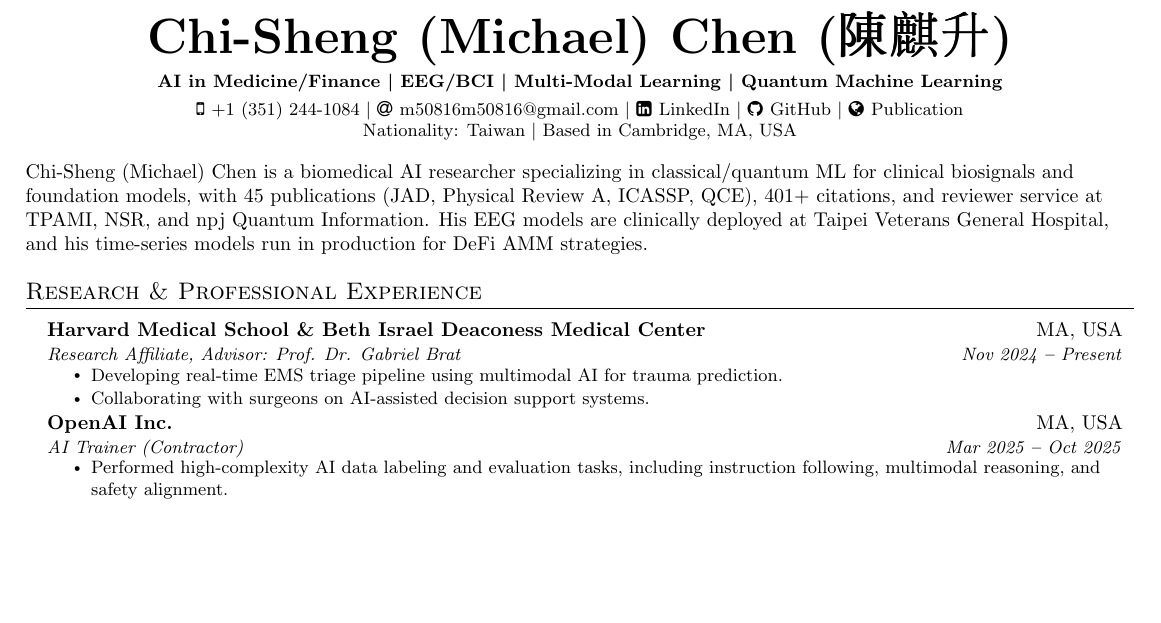
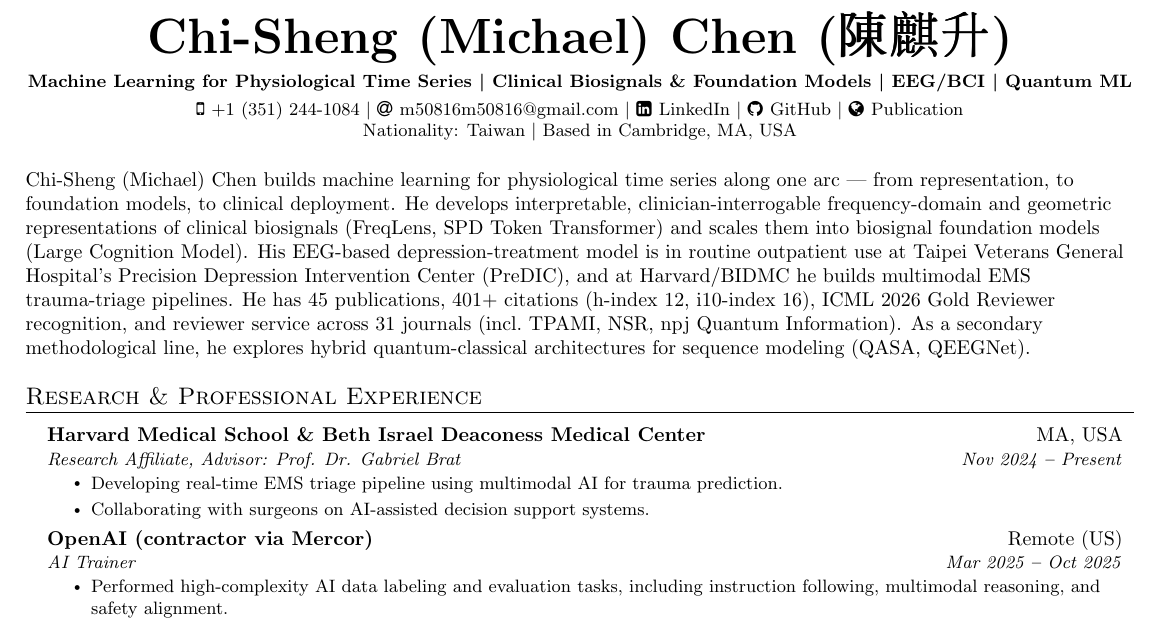
Before and after one commit to ChiShengChen/ChiShengChen.github.io, a LaTeX CV (cv_tex/main.tex): part of page 1 of 3, cut so that both start at the same text, the shorter picture padded with empty space. Compiled offline with pdfLaTeX.

Commit message:
Reposition LaTeX CV to match site: physiological time series spine
- Tagline: ML for Physiological Time Series | Clinical Biosignals & Foundation Models | EEG/BCI | Quantum ML
- Summary rewritten as one arc (representation -> foundation models -> deployment); FreqLens/SPD/LCM foregrounded, quantum marked secondary, DeFi dropped from summary (stays in Omnis experience)
- OpenAI entry: MA,USA -> Remote (US), contractor via Mercor
- Kept role-based publication grouping (standard for CVs); LLM_engineer variant left as-is (industry-targeted)

Co-Authored-By: Claude Opus 4.8 (1M context) <noreply@anthropic.com>

```diff
--- a/cv_tex/main.tex
+++ b/cv_tex/main.tex
@@ -136,7 +136,7 @@
 \begin{center}
     \textbf{\Huge \scshape Chi-Sheng (Michael) Chen (陳麒升)} \\ \vspace{3pt}
     % \small \textbf{AI in Medicine, Time Series, Multi-Modal Learning \textbar \ QML \textbar \  Digital IC Design \textbar \ IoT \textbar \ Blockchain} \\ \vspace{3pt}
-    \small \textbf{AI in Medicine/Finance \textbar \ EEG/BCI \textbar \ Multi-Modal Learning \textbar \ Quantum Machine Learning} \\ \vspace{3pt}
+    \small \textbf{Machine Learning for Physiological Time Series \textbar \ Clinical Biosignals \& Foundation Models \textbar \ EEG/BCI \textbar \ Quantum ML} \\ \vspace{3pt}
     \small
     % \faMobile \hspace{.5pt} \href{tel:886966903173}{+886 966 903173}
     \faMobile \hspace{.5pt} \href{tel:+13512441084}{+1 (351) 244-1084}
@@ -176,7 +176,7 @@
 
 % Chi-Sheng (Michael) Chen is a biomedical AI researcher and entrepreneur specializing in EEG/time-series AI and Quantum Machine Learning, with 15+ peer-reviewed publications (JAD IF=6.5, Physical Review A/B/R, ICASSP, QCE). Beyond academia, he brings diverse industry experience: contributing to RLHF pipelines at OpenAI, co-founding Omnis Labs to build AI-driven DeFi risk management across AMM and perpetual DEX protocols, and directing quantitative trading systems at Bonanza Quant. His research addresses the fundamental challenge of building generalizable AI for non-stationary time-series data, with methods transferable across domains—from brain signals to financial markets. His EEG prediction models are clinically deployed at Taipei Veterans General Hospital, demonstrating real-world translational impact.
 
-Chi-Sheng (Michael) Chen is a biomedical AI researcher specializing in classical/quantum ML for clinical biosignals and foundation models, with 45 publications (JAD, Physical Review A, ICASSP, QCE), 401+ citations, and reviewer service at TPAMI, NSR, and npj Quantum Information. His EEG models are clinically deployed at Taipei Veterans General Hospital, and his time-series models run in production for DeFi AMM strategies.
+Chi-Sheng (Michael) Chen builds machine learning for physiological time series along one arc --- from representation, to foundation models, to clinical deployment. He develops interpretable, clinician-interrogable frequency-domain and geometric representations of clinical biosignals (FreqLens, SPD Token Transformer) and scales them into biosignal foundation models (Large Cognition Model). His EEG-based depression-treatment model is in routine outpatient use at Taipei Veterans General Hospital's Precision Depression Intervention Center (PreDIC), and at Harvard/BIDMC he builds multimodal EMS trauma-triage pipelines. He has 45 publications, 401+ citations (h-index 12, i10-index 16), ICML 2026 Gold Reviewer recognition, and reviewer service across 31 journals (incl.\ TPAMI, NSR, npj Quantum Information). As a secondary methodological line, he explores hybrid quantum-classical architectures for sequence modeling (QASA, QEEGNet).
 
 \section{Research \& Professional Experience}
   \vspace{3pt}
@@ -192,8 +192,8 @@
         \resumeItemListEnd
 
     \resumeSubheading
-      {OpenAI Inc.}{MA, USA}
-      {AI Trainer (Contractor)}{Mar 2025 \textbf{--} Oct 2025}
+      {OpenAI (contractor via Mercor)}{Remote (US)}
+      {AI Trainer}{Mar 2025 \textbf{--} Oct 2025}
         \resumeItemListStart
             % \resumeItem{Training the large EEG model from scratch, researching EEG application on Time-LLM.}
             \resumeItem{Performed high-complexity AI data labeling and evaluation tasks, including instruction following, multimodal reasoning, and safety alignment.}
```
